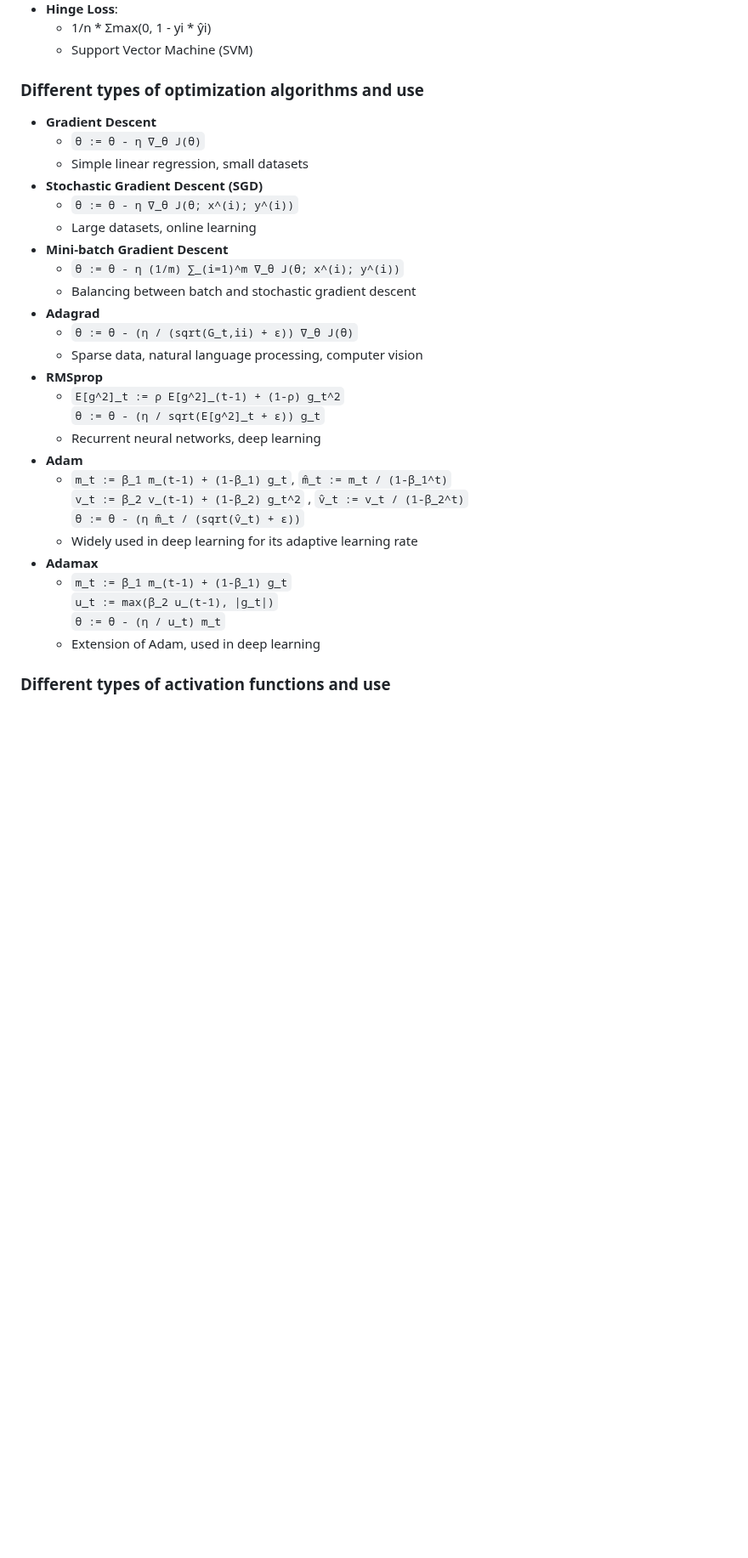
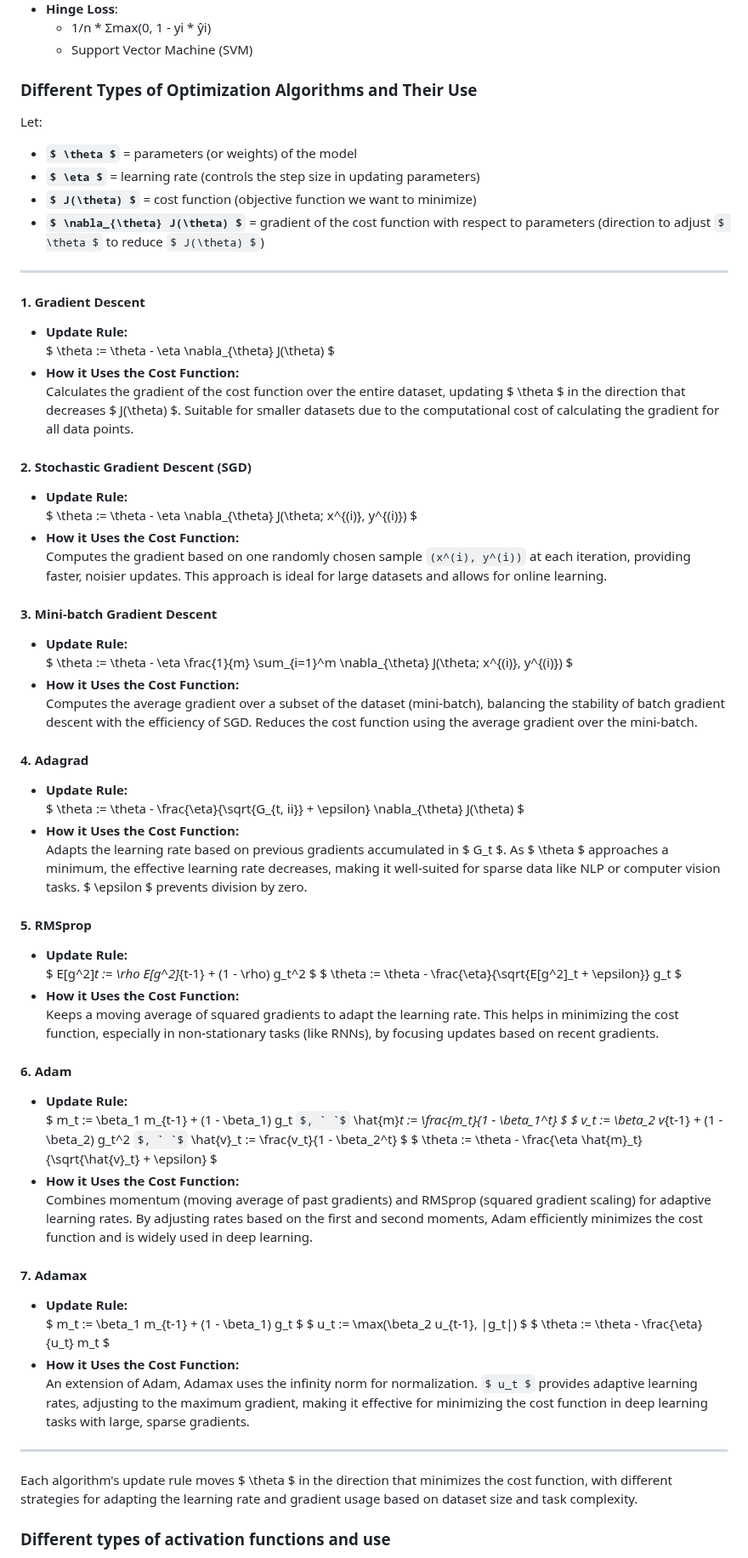
Before and after one commit to Abdur-Rahim-sheikh/ml_prep, a Markdown page: README.md, the part around one of its changes. Shown at 85% size. GitHub-like rendering; some formulas as TeX source; blank space fills up the shorter version.

Commit message:
cost relating optimizer

```diff
--- a/README.md
+++ b/README.md
@@ -111,27 +111,65 @@ name of some kernels:
     - 1/n * Σmax(0, 1 - yi * ŷi)
     - Support Vector Machine (SVM)
 
-### Different types of optimization algorithms and use
-- **Gradient Descent**
-    - `θ := θ - η ∇_θ J(θ)`
-    - Simple linear regression, small datasets
-- **Stochastic Gradient Descent (SGD)**
-    - `θ := θ - η ∇_θ J(θ; x^(i); y^(i))`
-    - Large datasets, online learning
-- **Mini-batch Gradient Descent**
-    - `θ := θ - η (1/m) ∑_(i=1)^m ∇_θ J(θ; x^(i); y^(i))`
-    - Balancing between batch and stochastic gradient descent
-- **Adagrad**
-    - `θ := θ - (η / (sqrt(G_t,ii) + ε)) ∇_θ J(θ)`
-    - Sparse data, natural language processing, computer vision
-- **RMSprop**
-    - `E[g^2]_t := ρ E[g^2]_(t-1) + (1-ρ) g_t^2` <br> `θ := θ - (η / sqrt(E[g^2]_t + ε)) g_t`
-    - Recurrent neural networks, deep learning
-- **Adam**
-    - `m_t := β_1 m_(t-1) + (1-β_1) g_t`, `m̂_t := m_t / (1-β_1^t)` <br> `v_t := β_2 v_(t-1) + (1-β_2) g_t^2` ,  `v̂_t := v_t / (1-β_2^t)` <br> `θ := θ - (η m̂_t / (sqrt(v̂_t) + ε))`
-    - Widely used in deep learning for its adaptive learning rate
-- **Adamax**
-    - `m_t := β_1 m_(t-1) + (1-β_1) g_t` <br> `u_t := max(β_2 u_(t-1), |g_t|)` <br> `θ := θ - (η / u_t) m_t`
-    - Extension of Adam, used in deep learning
+### Different Types of Optimization Algorithms and Their Use
+
+Let:
+- **`$ \theta $`** = parameters (or weights) of the model
+- **`$ \eta $`** = learning rate (controls the step size in updating parameters)
+- **`$ J(\theta) $`** = cost function (objective function we want to minimize)
+- **`$ \nabla_{\theta} J(\theta) $`** = gradient of the cost function with respect to parameters (direction to adjust `$ \theta $` to reduce `$ J(\theta) $`)
+
+---
+
+#### 1. Gradient Descent
+- **Update Rule:**
+  $ \theta := \theta - \eta \nabla_{\theta} J(\theta) $
+- **How it Uses the Cost Function:**
+  Calculates the gradient of the cost function over the entire dataset, updating $ \theta $ in the direction that decreases $ J(\theta) $. Suitable for smaller datasets due to the computational cost of calculating the gradient for all data points.
+
+#### 2. Stochastic Gradient Descent (SGD)
+- **Update Rule:**
+  $ \theta := \theta - \eta \nabla_{\theta} J(\theta; x^{(i)}, y^{(i)}) $
+- **How it Uses the Cost Function:**
+  Computes the gradient based on one randomly chosen sample `(x^(i), y^(i))` at each iteration, providing faster, noisier updates. This approach is ideal for large datasets and allows for online learning.
+
+#### 3. Mini-batch Gradient Descent
+- **Update Rule:**
+  $ \theta := \theta - \eta \frac{1}{m} \sum_{i=1}^m \nabla_{\theta} J(\theta; x^{(i)}, y^{(i)}) $
+- **How it Uses the Cost Function:**
+  Computes the average gradient over a subset of the dataset (mini-batch), balancing the stability of batch gradient descent with the efficiency of SGD. Reduces the cost function using the average gradient over the mini-batch.
+
+#### 4. Adagrad
+- **Update Rule:**
+  $ \theta := \theta - \frac{\eta}{\sqrt{G_{t, ii}} + \epsilon} \nabla_{\theta} J(\theta) $
+- **How it Uses the Cost Function:**
+  Adapts the learning rate based on previous gradients accumulated in $ G_t $. As $ \theta $ approaches a minimum, the effective learning rate decreases, making it well-suited for sparse data like NLP or computer vision tasks. $ \epsilon $ prevents division by zero.
+
+#### 5. RMSprop
+- **Update Rule:**
+  $ E[g^2]_t := \rho E[g^2]_{t-1} + (1 - \rho) g_t^2 $
+  $ \theta := \theta - \frac{\eta}{\sqrt{E[g^2]_t + \epsilon}} g_t $
+- **How it Uses the Cost Function:**
+  Keeps a moving average of squared gradients to adapt the learning rate. This helps in minimizing the cost function, especially in non-stationary tasks (like RNNs), by focusing updates based on recent gradients.
+
+#### 6. Adam
+- **Update Rule:**
+  $ m_t := \beta_1 m_{t-1} + (1 - \beta_1) g_t $, ` `$ \hat{m}_t := \frac{m_t}{1 - \beta_1^t} $
+  $ v_t := \beta_2 v_{t-1} + (1 - \beta_2) g_t^2 $, ` `$ \hat{v}_t := \frac{v_t}{1 - \beta_2^t} $
+  $ \theta := \theta - \frac{\eta \hat{m}_t}{\sqrt{\hat{v}_t} + \epsilon} $
+- **How it Uses the Cost Function:**
+  Combines momentum (moving average of past gradients) and RMSprop (squared gradient scaling) for adaptive learning rates. By adjusting rates based on the first and second moments, Adam efficiently minimizes the cost function and is widely used in deep learning.
+
+#### 7. Adamax
+- **Update Rule:**
+  $ m_t := \beta_1 m_{t-1} + (1 - \beta_1) g_t $
+  $ u_t := \max(\beta_2 u_{t-1}, |g_t|) $
+  $ \theta := \theta - \frac{\eta}{u_t} m_t $
+- **How it Uses the Cost Function:**
+  An extension of Adam, Adamax uses the infinity norm for normalization. `$ u_t $` provides adaptive learning rates, adjusting to the maximum gradient, making it effective for minimizing the cost function in deep learning tasks with large, sparse gradients.
+
+---
+
+Each algorithm's update rule moves $ \theta $ in the direction that minimizes the cost function, with different strategies for adapting the learning rate and gradient usage based on dataset size and task complexity.
 
 ### Different types of activation functions and use
```
Also changed, not shown: other parts of README.md (+29 -21 lines).
